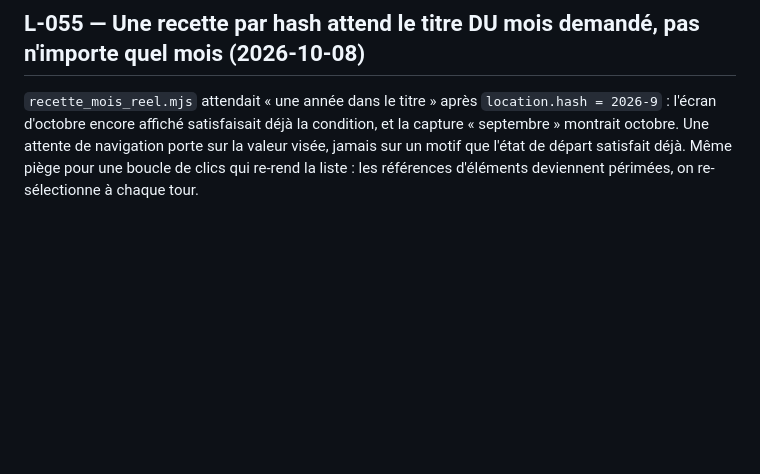
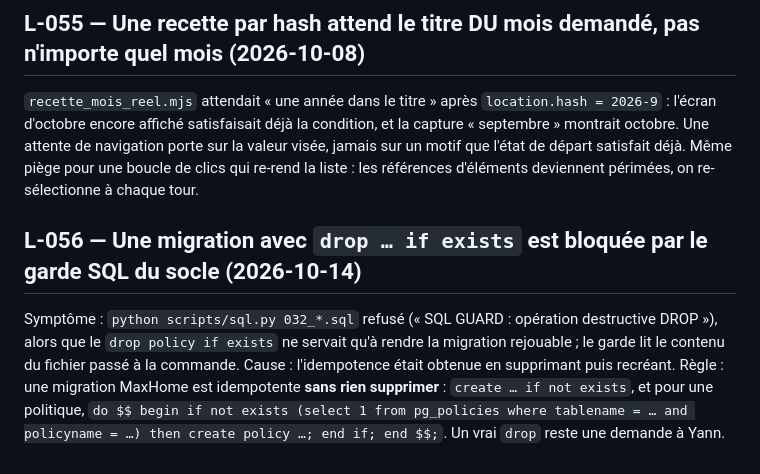
Before and after one commit to kimen26/MaxHome, a Markdown page: memory/LESSONS.md, the part around the change. Drawn GitHub-style; blank space fills up the shorter version.

Commit message:
docs: L-056 migration idempotente sans drop (garde SQL du socle)
Co-Authored-By: Claude Opus 5.5 (1M context) <noreply@anthropic.com>

```diff
--- a/memory/LESSONS.md
+++ b/memory/LESSONS.md
@@ -544,3 +544,13 @@ l'écran d'octobre encore affiché satisfaisait déjà la condition, et la captu
 montrait octobre. Une attente de navigation porte sur la valeur visée, jamais sur un motif que
 l'état de départ satisfait déjà. Même piège pour une boucle de clics qui re-rend la liste : les
 références d'éléments deviennent périmées, on re-sélectionne à chaque tour.
+
+## L-056 — Une migration avec `drop … if exists` est bloquée par le garde SQL du socle (2026-10-14)
+
+Symptôme : `python scripts/sql.py 032_*.sql` refusé (« SQL GUARD : opération destructive DROP »),
+alors que le `drop policy if exists` ne servait qu'à rendre la migration rejouable ; le garde lit
+le contenu du fichier passé à la commande.
+Cause : l'idempotence était obtenue en supprimant puis recréant.
+Règle : une migration MaxHome est idempotente **sans rien supprimer** : `create … if not exists`,
+et pour une politique, `do $$ begin if not exists (select 1 from pg_policies where tablename = …
+and policyname = …) then create policy …; end if; end $$;`. Un vrai `drop` reste une demande à Yann.
```
